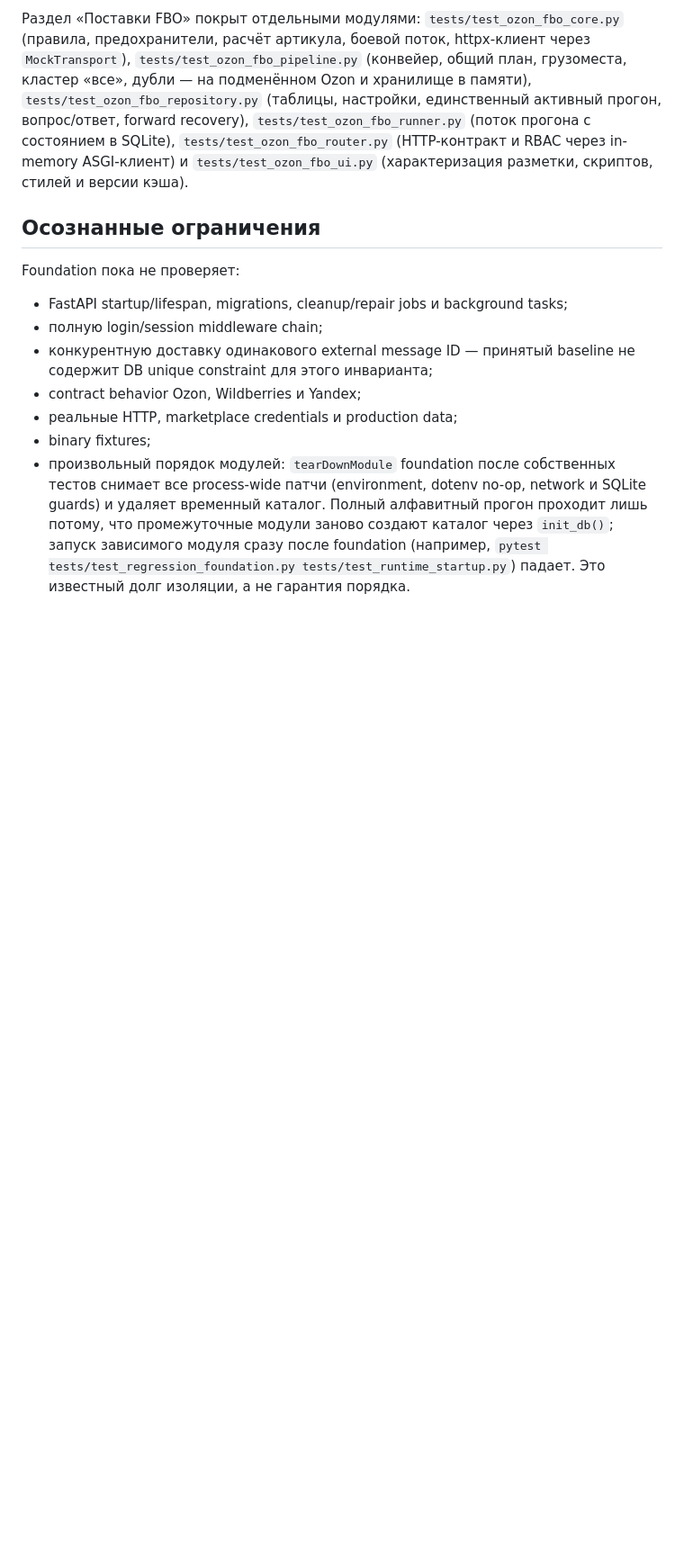
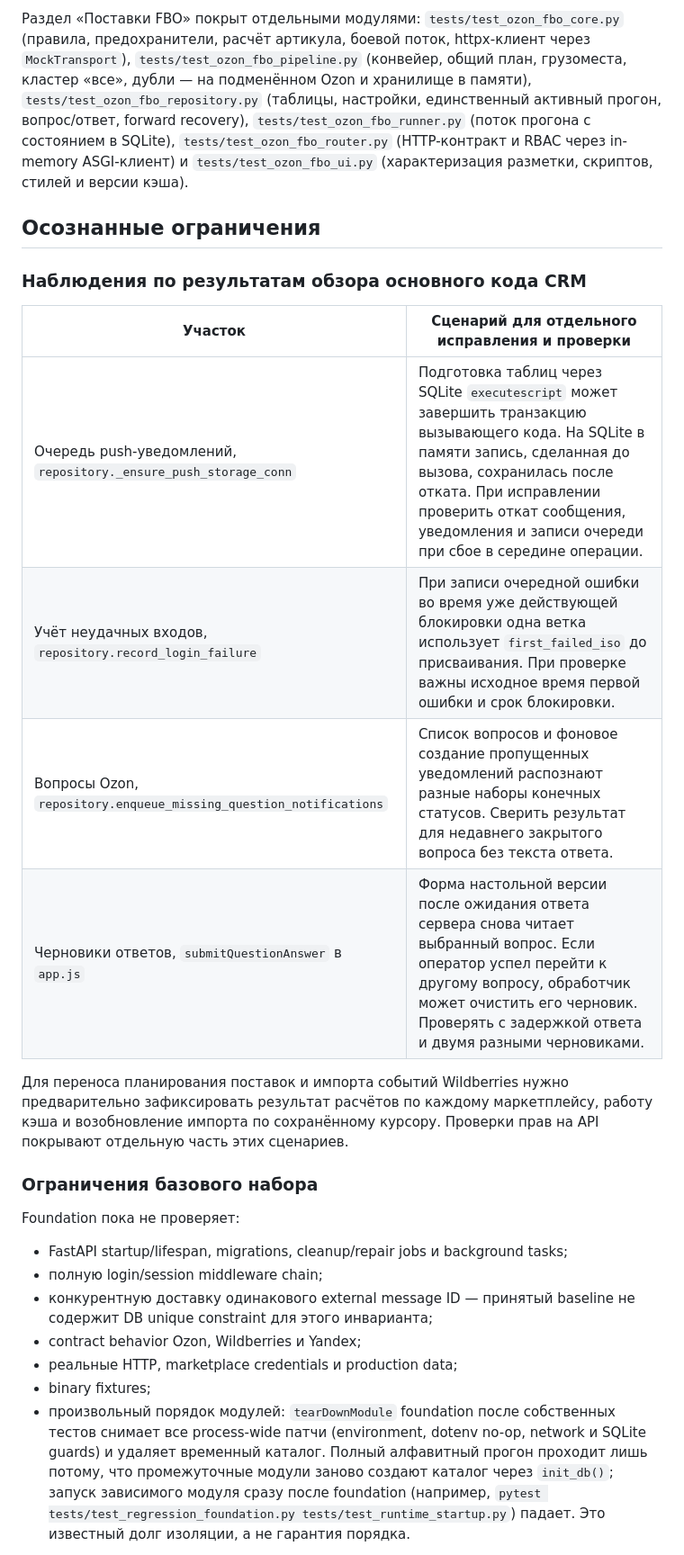
Before and after one commit to lialitoskaya/arti_crm, a Markdown page: docs/TESTING.md, the part around the change. Shown at 90% size. Drawn GitHub-style; blank space fills up the shorter version.

Commit message:
docs: record task loading and remaining CRM regression scenarios

```diff
--- a/docs/TESTING.md
+++ b/docs/TESTING.md
@@ -100,6 +100,19 @@ in-memory ASGI-клиент) и `tests/test_ozon_fbo_ui.py` (характери
 
 ## Осознанные ограничения
 
+### Наблюдения по результатам обзора основного кода CRM
+
+| Участок | Сценарий для отдельного исправления и проверки |
+| --- | --- |
+| Очередь push-уведомлений, `repository._ensure_push_storage_conn` | Подготовка таблиц через SQLite `executescript` может завершить транзакцию вызывающего кода. На SQLite в памяти запись, сделанная до вызова, сохранилась после отката. При исправлении проверить откат сообщения, уведомления и записи очереди при сбое в середине операции. |
+| Учёт неудачных входов, `repository.record_login_failure` | При записи очередной ошибки во время уже действующей блокировки одна ветка использует `first_failed_iso` до присваивания. При проверке важны исходное время первой ошибки и срок блокировки. |
+| Вопросы Ozon, `repository.enqueue_missing_question_notifications` | Список вопросов и фоновое создание пропущенных уведомлений распознают разные наборы конечных статусов. Сверить результат для недавнего закрытого вопроса без текста ответа. |
+| Черновики ответов, `submitQuestionAnswer` в `app.js` | Форма настольной версии после ожидания ответа сервера снова читает выбранный вопрос. Если оператор успел перейти к другому вопросу, обработчик может очистить его черновик. Проверять с задержкой ответа и двумя разными черновиками. |
+
+Для переноса планирования поставок и импорта событий Wildberries нужно предварительно зафиксировать результат расчётов по каждому маркетплейсу, работу кэша и возобновление импорта по сохранённому курсору. Проверки прав на API покрывают отдельную часть этих сценариев.
+
+### Ограничения базового набора
+
 Foundation пока не проверяет:
 
 - FastAPI startup/lifespan, migrations, cleanup/repair jobs и background tasks;
```
Also changed, not shown: docs/ARCHITECTURE.md (+4 -0 lines).
